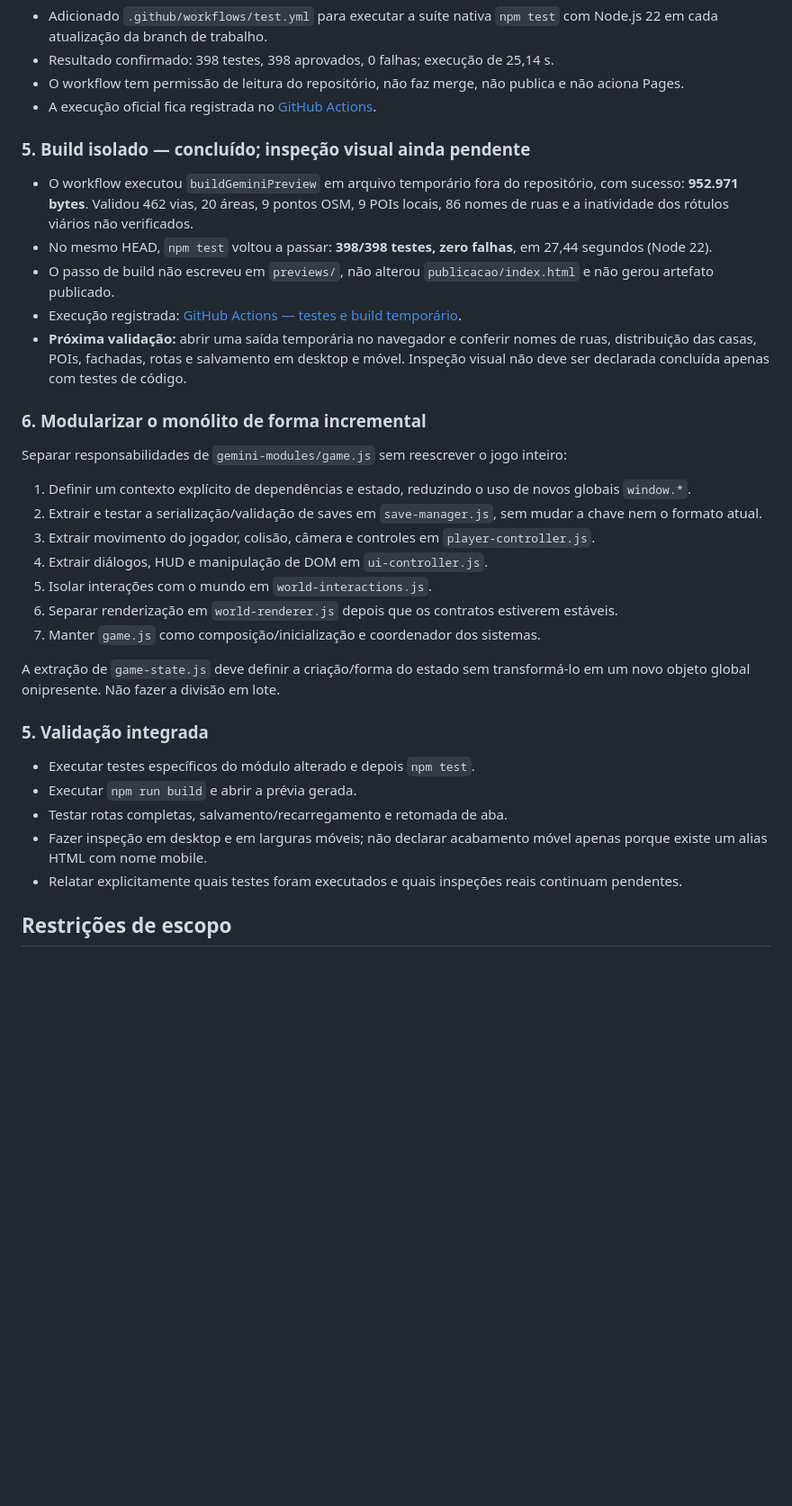
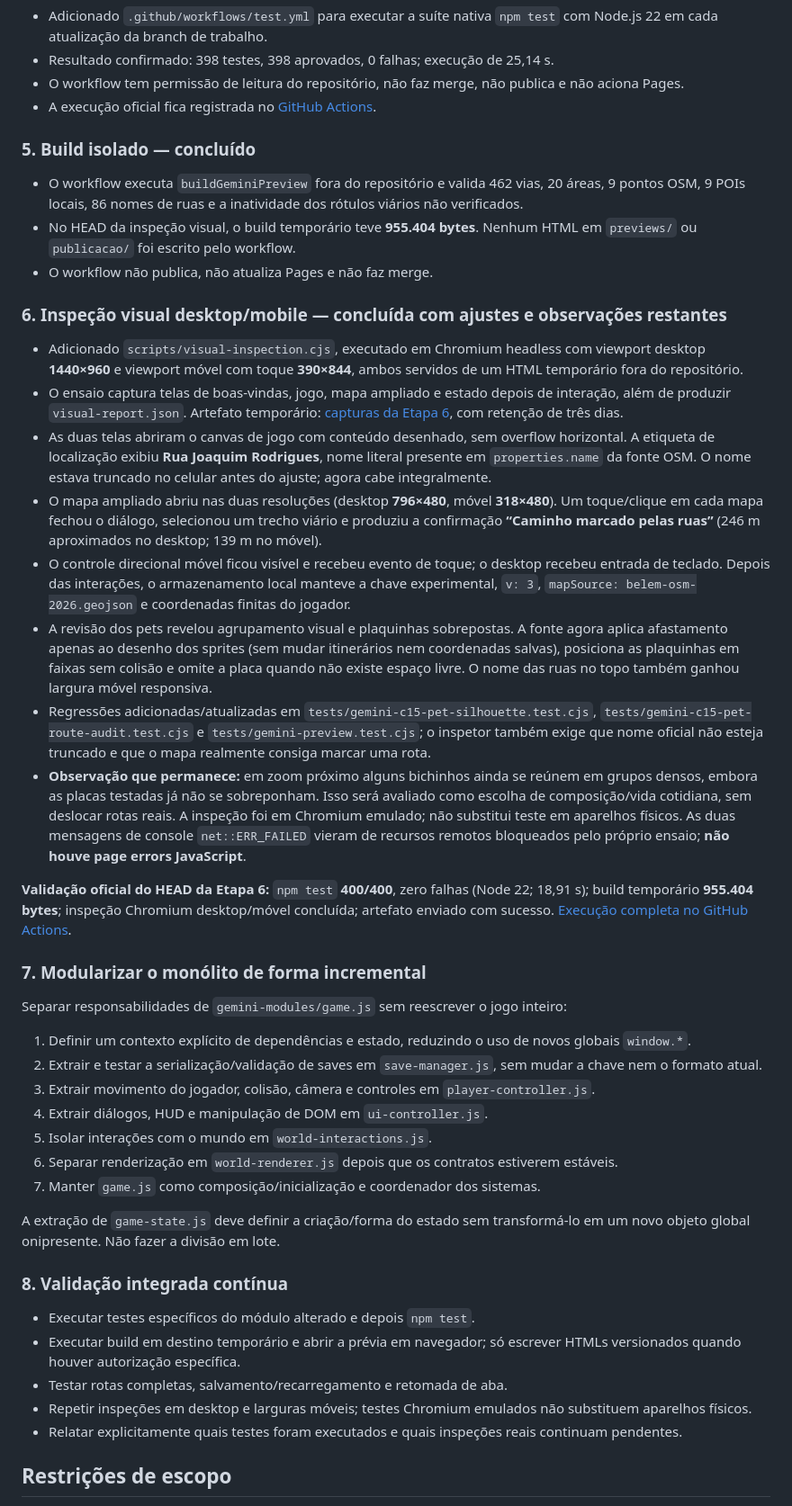
Before and after one commit to chumikie/Beit-Lehem, a Markdown page: docs/PROXIMOS-PASSOS.md, the part around the change. Shown at 90% size. Rendered like a GitHub page; blank space fills up the shorter version.

Commit message:
Document desktop and mobile visual review and fixes

```diff
--- a/docs/PROXIMOS-PASSOS.md
+++ b/docs/PROXIMOS-PASSOS.md
@@ -44,15 +44,26 @@
 - O workflow tem permissão de leitura do repositório, não faz merge, não publica e não aciona Pages.
 - A execução oficial fica registrada no [GitHub Actions](https://github.com/chumikie/Beit-Lehem/actions/runs/41331595171).
 
-### 5. Build isolado — concluído; inspeção visual ainda pendente
+### 5. Build isolado — concluído
 
-- O workflow executou `buildGeminiPreview` em arquivo temporário fora do repositório, com sucesso: **952.971 bytes**. Validou 462 vias, 20 áreas, 9 pontos OSM, 9 POIs locais, 86 nomes de ruas e a inatividade dos rótulos viários não verificados.
-- No mesmo HEAD, `npm test` voltou a passar: **398/398 testes, zero falhas**, em 27,44 segundos (Node 22).
-- O passo de build não escreveu em `previews/`, não alterou `publicacao/index.html` e não gerou artefato publicado.
-- Execução registrada: [GitHub Actions — testes e build temporário](https://github.com/chumikie/Beit-Lehem/actions/runs/41331901166).
-- **Próxima validação:** abrir uma saída temporária no navegador e conferir nomes de ruas, distribuição das casas, POIs, fachadas, rotas e salvamento em desktop e móvel. Inspeção visual não deve ser declarada concluída apenas com testes de código.
+- O workflow executa `buildGeminiPreview` fora do repositório e valida 462 vias, 20 áreas, 9 pontos OSM, 9 POIs locais, 86 nomes de ruas e a inatividade dos rótulos viários não verificados.
+- No HEAD da inspeção visual, o build temporário teve **955.404 bytes**. Nenhum HTML em `previews/` ou `publicacao/` foi escrito pelo workflow.
+- O workflow não publica, não atualiza Pages e não faz merge.
 
-### 6. Modularizar o monólito de forma incremental
+### 6. Inspeção visual desktop/mobile — concluída com ajustes e observações restantes
+
+- Adicionado `scripts/visual-inspection.cjs`, executado em Chromium headless com viewport desktop **1440×960** e viewport móvel com toque **390×844**, ambos servidos de um HTML temporário fora do repositório.
+- O ensaio captura telas de boas-vindas, jogo, mapa ampliado e estado depois de interação, além de produzir `visual-report.json`. Artefato temporário: [capturas da Etapa 6](https://github.com/chumikie/Beit-Lehem/actions/runs/41334796719/artifacts/13094378479), com retenção de três dias.
+- As duas telas abriram o canvas de jogo com conteúdo desenhado, sem overflow horizontal. A etiqueta de localização exibiu **Rua Joaquim Rodrigues**, nome literal presente em `properties.name` da fonte OSM. O nome estava truncado no celular antes do ajuste; agora cabe integralmente.
+- O mapa ampliado abriu nas duas resoluções (desktop **796×480**, móvel **318×480**). Um toque/clique em cada mapa fechou o diálogo, selecionou um trecho viário e produziu a confirmação **“Caminho marcado pelas ruas”** (246 m aproximados no desktop; 139 m no móvel).
+- O controle direcional móvel ficou visível e recebeu evento de toque; o desktop recebeu entrada de teclado. Depois das interações, o armazenamento local manteve a chave experimental, `v: 3`, `mapSource: belem-osm-2026.geojson` e coordenadas finitas do jogador.
+- A revisão dos pets revelou agrupamento visual e plaquinhas sobrepostas. A fonte agora aplica afastamento apenas ao desenho dos sprites (sem mudar itinerários nem coordenadas salvas), posiciona as plaquinhas em faixas sem colisão e omite a placa quando não existe espaço livre. O nome das ruas no topo também ganhou largura móvel responsiva.
+- Regressões adicionadas/atualizadas em `tests/gemini-c15-pet-silhouette.test.cjs`, `tests/gemini-c15-pet-route-audit.test.cjs` e `tests/gemini-preview.test.cjs`; o inspetor também exige que nome oficial não esteja truncado e que o mapa realmente consiga marcar uma rota.
+- **Observação que permanece:** em zoom próximo alguns bichinhos ainda se reúnem em grupos densos, embora as placas testadas já não se sobreponham. Isso será avaliado como escolha de composição/vida cotidiana, sem deslocar rotas reais. A inspeção foi em Chromium emulado; não substitui teste em aparelhos físicos. As duas mensagens de console `net::ERR_FAILED` vieram de recursos remotos bloqueados pelo próprio ensaio; **não houve page errors JavaScript**.
+
+**Validação oficial do HEAD da Etapa 6:** `npm test` **400/400**, zero falhas (Node 22; 18,91 s); build temporário **955.404 bytes**; inspeção Chromium desktop/móvel concluída; artefato enviado com sucesso. [Execução completa no GitHub Actions](https://github.com/chumikie/Beit-Lehem/actions/runs/41334796719).
+
+### 7. Modularizar o monólito de forma incremental
 
 Separar responsabilidades de `gemini-modules/game.js` sem reescrever o jogo inteiro:
 
@@ -66,12 +77,12 @@ Separar responsabilidades de `gemini-modules/game.js` sem reescrever o jogo inte
 
 A extração de `game-state.js` deve definir a criação/forma do estado sem transformá-lo em um novo objeto global onipresente. Não fazer a divisão em lote.
 
-### 5. Validação integrada
+### 8. Validação integrada contínua
 
 - Executar testes específicos do módulo alterado e depois `npm test`.
-- Executar `npm run build` e abrir a prévia gerada.
+- Executar build em destino temporário e abrir a prévia em navegador; só escrever HTMLs versionados quando houver autorização específica.
 - Testar rotas completas, salvamento/recarregamento e retomada de aba.
-- Fazer inspeção em desktop e em larguras móveis; não declarar acabamento móvel apenas porque existe um alias HTML com nome mobile.
+- Repetir inspeções em desktop e larguras móveis; testes Chromium emulados não substituem aparelhos físicos.
 - Relatar explicitamente quais testes foram executados e quais inspeções reais continuam pendentes.
 
 ## Restrições de escopo
```
